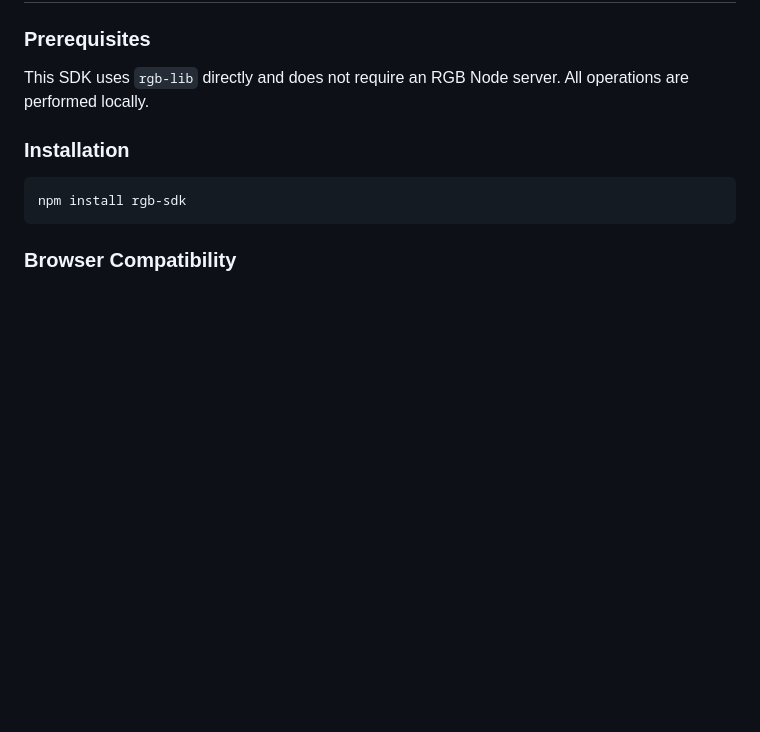
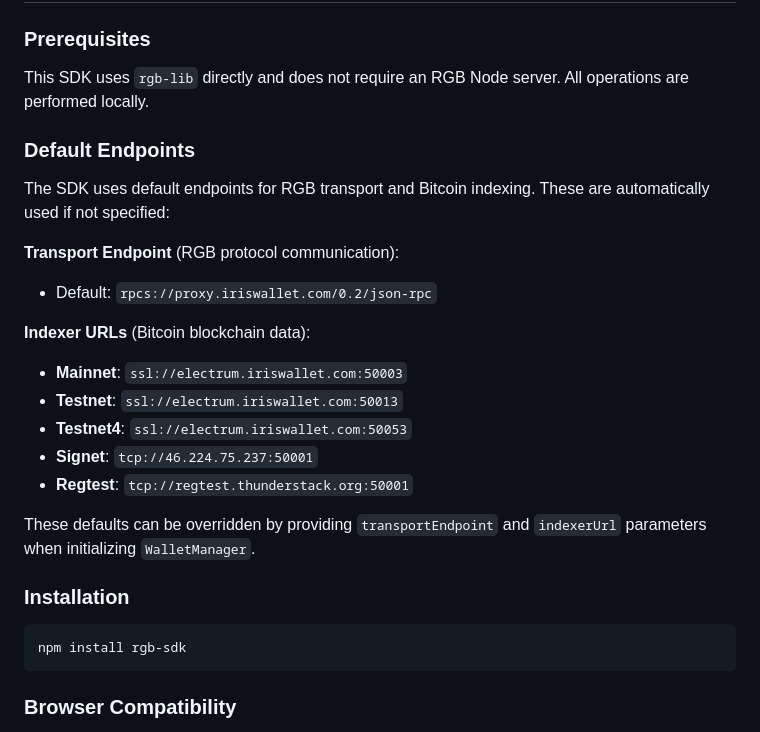
Before and after one commit to RGB-OS/rgb-sdk, a Markdown page: Readme.md, the part around the change. Drawn GitHub-style; blank space fills up the shorter version.

Commit message:
update defaults

```diff
--- a/Readme.md
+++ b/Readme.md
@@ -83,6 +83,24 @@ This pattern enables advanced use cases, such as:
 ### Prerequisites
 
 This SDK uses `rgb-lib` directly and does not require an RGB Node server. All operations are performed locally.
+
+### Default Endpoints
+
+The SDK uses default endpoints for RGB transport and Bitcoin indexing. These are automatically used if not specified:
+
+**Transport Endpoint** (RGB protocol communication):
+
+- Default: `rpcs://proxy.iriswallet.com/0.2/json-rpc`
+
+**Indexer URLs** (Bitcoin blockchain data):
+
+- **Mainnet**: `ssl://electrum.iriswallet.com:50003`
+- **Testnet**: `ssl://electrum.iriswallet.com:50013`
+- **Testnet4**: `ssl://electrum.iriswallet.com:50053`
+- **Signet**: `tcp://46.224.75.237:50001`
+- **Regtest**: `tcp://regtest.thunderstack.org:50001`
+
+These defaults can be overridden by providing `transportEndpoint` and `indexerUrl` parameters when initializing `WalletManager`.
 
 ### Installation
 
```
